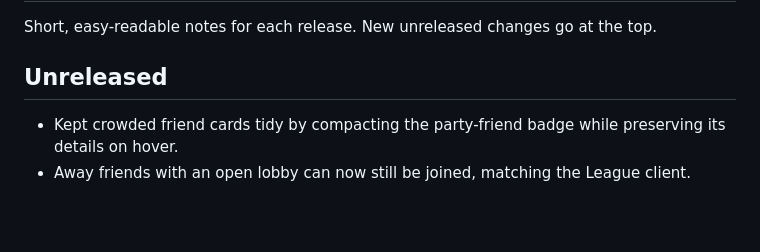
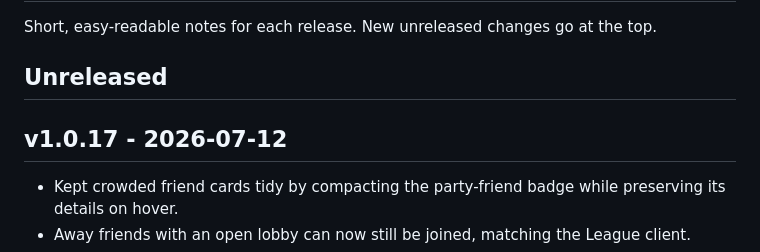
Before and after one commit to Jonas-Merforth/league-account-switcher, a Markdown page: PATCH_NOTES.md, the part around the change. GitHub-like rendering; blank space fills up the shorter version.

Commit message:
Update patch notes for 1.0.17

```diff
--- a/PATCH_NOTES.md
+++ b/PATCH_NOTES.md
@@ -3,6 +3,8 @@
 Short, easy-readable notes for each release. New unreleased changes go at the top.
 
 ## Unreleased
+
+## v1.0.17 - 2026-07-12
 
 - Kept crowded friend cards tidy by compacting the party-friend badge while preserving its details on hover.
 - Away friends with an open lobby can now still be joined, matching the League client.
```
